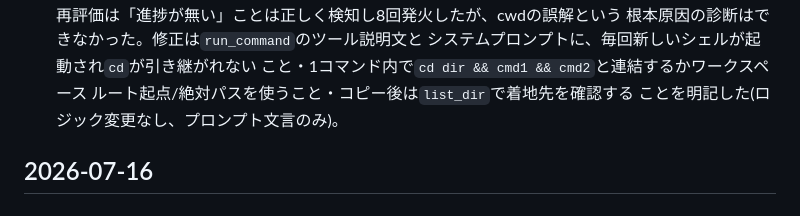
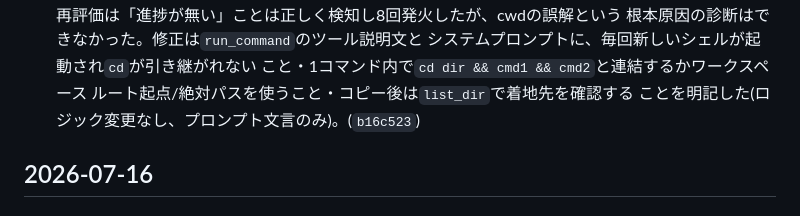
Before and after one commit to FuyukiYoneyama/localcoder, a Markdown page: CHANGELOG.md, the part around the change. GitHub-like rendering.

Commit message:
Record commit hash for the run_command cwd-clarity changelog entry

```diff
--- a/CHANGELOG.md
+++ b/CHANGELOG.md
@@ -27,7 +27,7 @@ LocalCoder の主な変更を時系列で記録する。形式は
   システムプロンプトに、毎回新しいシェルが起動され`cd`が引き継がれない
   こと・1コマンド内で`cd dir && cmd1 && cmd2`と連結するかワークスペース
   ルート起点/絶対パスを使うこと・コピー後は`list_dir`で着地先を確認する
-  ことを明記した(ロジック変更なし、プロンプト文言のみ)。
+  ことを明記した(ロジック変更なし、プロンプト文言のみ)。(`b16c523`)
 
 ## 2026-07-16
 
```
